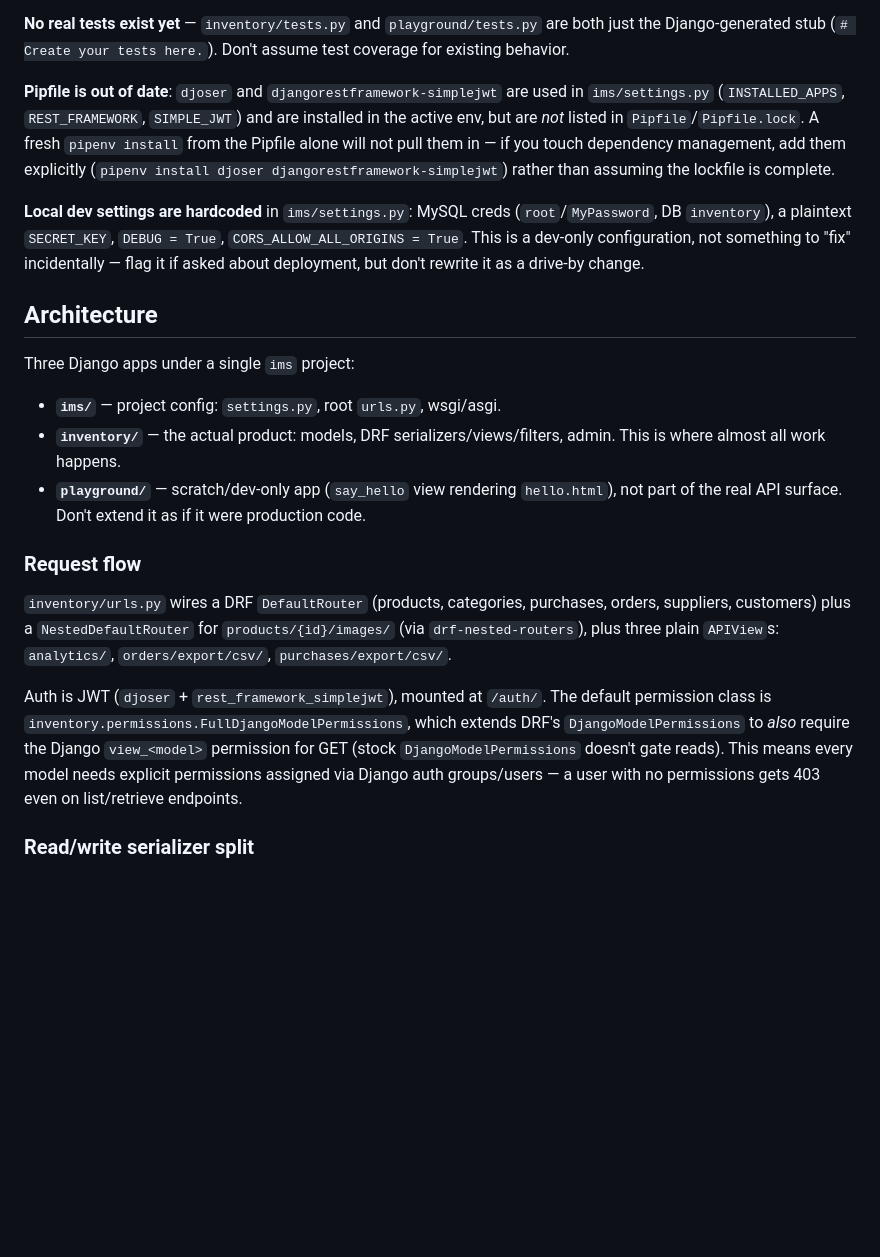
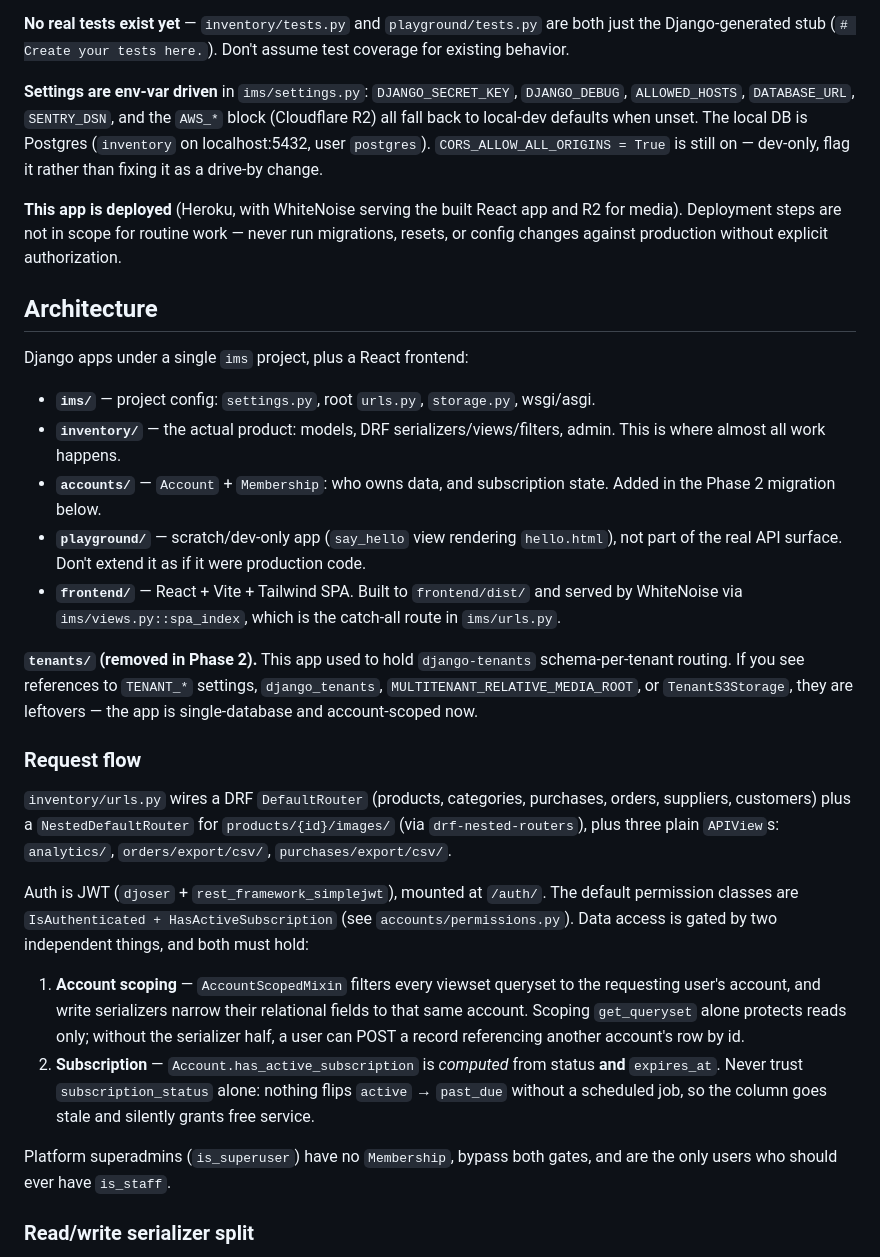
Before and after one commit to BoBhz123/IMS-django, a Markdown page: CLAUDE.md, the part around one of its changes. Drawn GitHub-style; blank space fills up the shorter version.

```diff
--- a/CLAUDE.md
+++ b/CLAUDE.md
@@ -28,26 +28,33 @@ There is no lint/format config (no ruff/flake8/black config files) and no CI in
 **No real tests exist yet** — `inventory/tests.py` and `playground/tests.py` are both just the
 Django-generated stub (`# Create your tests here.`). Don't assume test coverage for existing behavior.
 
-**Pipfile is out of date**: `djoser` and `djangorestframework-simplejwt` are used in
-`ims/settings.py` (`INSTALLED_APPS`, `REST_FRAMEWORK`, `SIMPLE_JWT`) and are installed in the active
-env, but are *not* listed in `Pipfile`/`Pipfile.lock`. A fresh `pipenv install` from the Pipfile alone
-will not pull them in — if you touch dependency management, add them explicitly
-(`pipenv install djoser djangorestframework-simplejwt`) rather than assuming the lockfile is complete.
+**Settings are env-var driven** in `ims/settings.py`: `DJANGO_SECRET_KEY`, `DJANGO_DEBUG`,
+`ALLOWED_HOSTS`, `DATABASE_URL`, `SENTRY_DSN`, and the `AWS_*` block (Cloudflare R2) all fall back to
+local-dev defaults when unset. The local DB is Postgres (`inventory` on localhost:5432, user
+`postgres`). `CORS_ALLOW_ALL_ORIGINS = True` is still on — dev-only, flag it rather than fixing it as a
+drive-by change.
 
-**Local dev settings are hardcoded** in `ims/settings.py`: MySQL creds (`root`/`MyPassword`,
-DB `inventory`), a plaintext `SECRET_KEY`, `DEBUG = True`, `CORS_ALLOW_ALL_ORIGINS = True`. This is a
-dev-only configuration, not something to "fix" incidentally — flag it if asked about deployment, but
-don't rewrite it as a drive-by change.
+**This app is deployed** (Heroku, with WhiteNoise serving the built React app and R2 for media).
+Deployment steps are not in scope for routine work — never run migrations, resets, or config changes
+against production without explicit authorization.
 
 ## Architecture
 
-Three Django apps under a single `ims` project:
+Django apps under a single `ims` project, plus a React frontend:
 
-- **`ims/`** — project config: `settings.py`, root `urls.py`, wsgi/asgi.
+- **`ims/`** — project config: `settings.py`, root `urls.py`, `storage.py`, wsgi/asgi.
 - **`inventory/`** — the actual product: models, DRF serializers/views/filters, admin. This is where
   almost all work happens.
+- **`accounts/`** — `Account` + `Membership`: who owns data, and subscription state. Added in the
+  Phase 2 migration below.
 - **`playground/`** — scratch/dev-only app (`say_hello` view rendering `hello.html`), not part of the
   real API surface. Don't extend it as if it were production code.
+- **`frontend/`** — React + Vite + Tailwind SPA. Built to `frontend/dist/` and served by WhiteNoise
+  via `ims/views.py::spa_index`, which is the catch-all route in `ims/urls.py`.
+
+**`tenants/` (removed in Phase 2).** This app used to hold `django-tenants` schema-per-tenant routing.
+If you see references to `TENANT_*` settings, `django_tenants`, `MULTITENANT_RELATIVE_MEDIA_ROOT`, or
+`TenantS3Storage`, they are leftovers — the app is single-database and account-scoped now.
 
 ### Request flow
 
@@ -55,11 +62,20 @@ Three Django apps under a single `ims` project:
 customers) plus a `NestedDefaultRouter` for `products/{id}/images/` (via `drf-nested-routers`), plus
 three plain `APIView`s: `analytics/`, `orders/export/csv/`, `purchases/export/csv/`.
 
-Auth is JWT (`djoser` + `rest_framework_simplejwt`), mounted at `/auth/`. The default permission class
-is `inventory.permissions.FullDjangoModelPermissions`, which extends DRF's `DjangoModelPermissions` to
-*also* require the Django `view_<model>` permission for GET (stock `DjangoModelPermissions` doesn't
-gate reads). This means every model needs explicit permissions assigned via Django auth
-groups/users — a user with no permissions gets 403 even on list/retrieve endpoints.
+Auth is JWT (`djoser` + `rest_framework_simplejwt`), mounted at `/auth/`. The default permission
+classes are `IsAuthenticated + HasActiveSubscription` (see `accounts/permissions.py`). Data access is
+gated by two independent things, and both must hold:
+
+1. **Account scoping** — `AccountScopedMixin` filters every viewset queryset to the requesting user's
+   account, and write serializers narrow their relational fields to that same account. Scoping
+   `get_queryset` alone protects reads only; without the serializer half, a user can POST a record
+   referencing another account's row by id.
+2. **Subscription** — `Account.has_active_subscription` is *computed* from status **and** `expires_at`.
+   Never trust `subscription_status` alone: nothing flips `active` → `past_due` without a scheduled
+   job, so the column goes stale and silently grants free service.
+
+Platform superadmins (`is_superuser`) have no `Membership`, bypass both gates, and are the only users
+who should ever have `is_staff`.
 
 ### Read/write serializer split
 
```
Also changed, not shown: other parts of CLAUDE.md (+71 -0 lines), HISTORY.md (added, +40 -0 lines), 1 other file.
